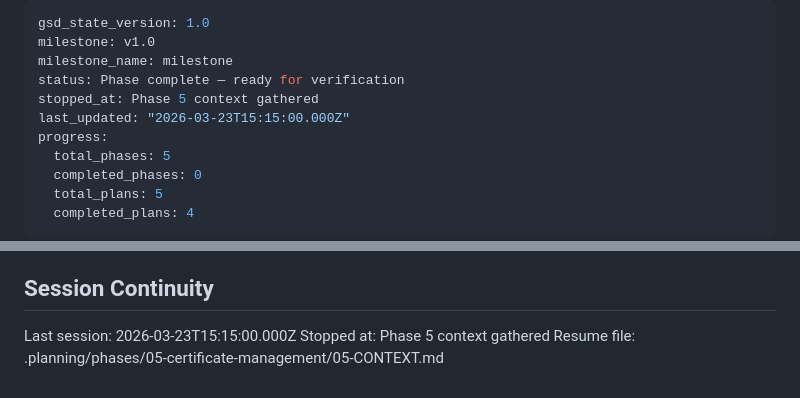
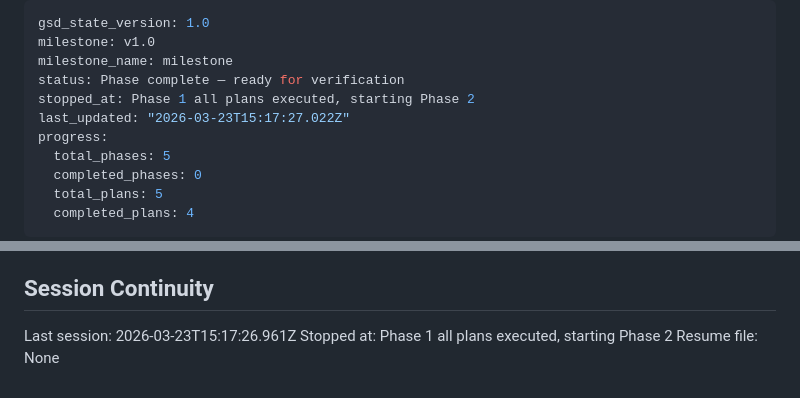
Before and after one commit to quartermint/skygate, a Markdown page: .planning/STATE.md, 2 parts joined by grey strips. Rendered like a GitHub page.

Commit message:
docs(state): mark phase 1 plans complete, starting phase 2

```diff
--- a/.planning/STATE.md
+++ b/.planning/STATE.md
@@ -3,8 +3,8 @@ gsd_state_version: 1.0
 milestone: v1.0
 milestone_name: milestone
 status: Phase complete — ready for verification
-stopped_at: Phase 5 context gathered
-last_updated: "2026-03-23T15:15:00.000Z"
+stopped_at: Phase 1 all plans executed, starting Phase 2
+last_updated: "2026-03-23T15:17:27.022Z"
 progress:
   total_phases: 5
   completed_phases: 0
@@ -97,6 +97,6 @@ None yet.
 
 ## Session Continuity
 
-Last session: 2026-03-23T15:15:00.000Z
-Stopped at: Phase 5 context gathered
-Resume file: .planning/phases/05-certificate-management/05-CONTEXT.md
+Last session: 2026-03-23T15:17:26.961Z
+Stopped at: Phase 1 all plans executed, starting Phase 2
+Resume file: None
```
